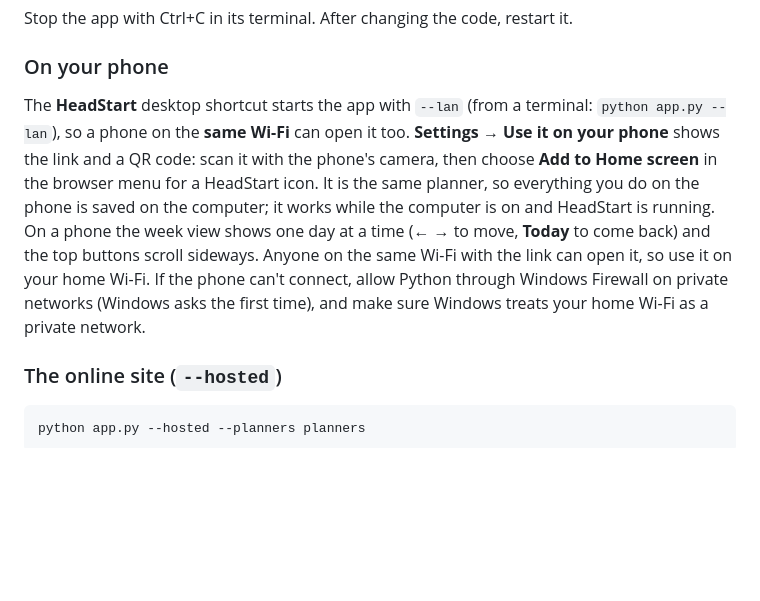
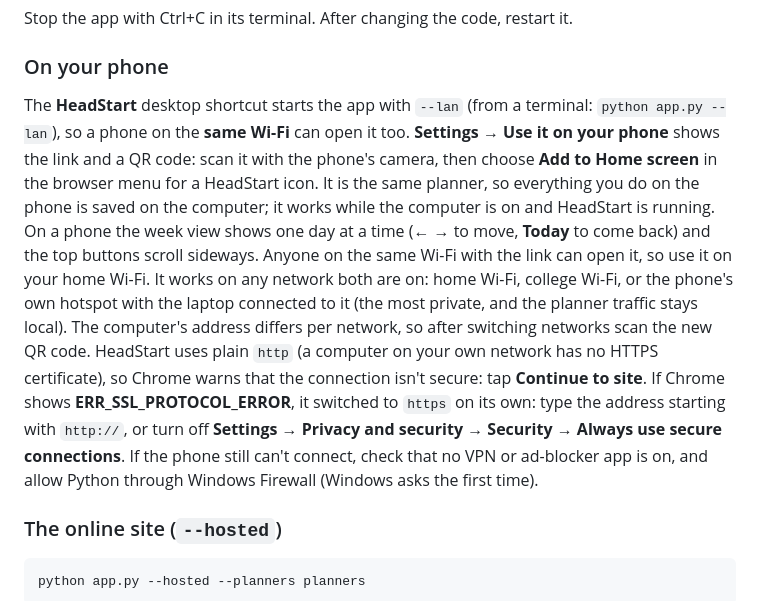
Before and after one commit to arcyadav/headstart-public, a Markdown page: HOW_TO_USE.md, the part around the change. Drawn GitHub-style; blank space fills up the shorter version.

Commit message:
Phone docs: networks, the http warning and ERR_SSL_PROTOCOL_ERROR
Co-Authored-By: Claude Opus 5.5 <noreply@anthropic.com>

```diff
--- a/HOW_TO_USE.md
+++ b/HOW_TO_USE.md
@@ -47,7 +47,7 @@ Stop the app with Ctrl+C in its terminal. After changing the code, restart it.
 
 ### On your phone
 
-The **HeadStart** desktop shortcut starts the app with `--lan` (from a terminal: `python app.py --lan`), so a phone on the **same Wi-Fi** can open it too. **Settings → Use it on your phone** shows the link and a QR code: scan it with the phone's camera, then choose **Add to Home screen** in the browser menu for a HeadStart icon. It is the same planner, so everything you do on the phone is saved on the computer; it works while the computer is on and HeadStart is running. On a phone the week view shows one day at a time (← → to move, **Today** to come back) and the top buttons scroll sideways. Anyone on the same Wi-Fi with the link can open it, so use it on your home Wi-Fi. If the phone can't connect, allow Python through Windows Firewall on private networks (Windows asks the first time), and make sure Windows treats your home Wi-Fi as a private network.
+The **HeadStart** desktop shortcut starts the app with `--lan` (from a terminal: `python app.py --lan`), so a phone on the **same Wi-Fi** can open it too. **Settings → Use it on your phone** shows the link and a QR code: scan it with the phone's camera, then choose **Add to Home screen** in the browser menu for a HeadStart icon. It is the same planner, so everything you do on the phone is saved on the computer; it works while the computer is on and HeadStart is running. On a phone the week view shows one day at a time (← → to move, **Today** to come back) and the top buttons scroll sideways. Anyone on the same Wi-Fi with the link can open it, so use it on your home Wi-Fi. It works on any network both are on: home Wi-Fi, college Wi-Fi, or the phone's own hotspot with the laptop connected to it (the most private, and the planner traffic stays local). The computer's address differs per network, so after switching networks scan the new QR code. HeadStart uses plain `http` (a computer on your own network has no HTTPS certificate), so Chrome warns that the connection isn't secure: tap **Continue to site**. If Chrome shows **ERR_SSL_PROTOCOL_ERROR**, it switched to `https` on its own: type the address starting with `http://`, or turn off **Settings → Privacy and security → Security → Always use secure connections**. If the phone still can't connect, check that no VPN or ad-blocker app is on, and allow Python through Windows Firewall (Windows asks the first time).
 
 ### The online site (`--hosted`)
 
```
Also changed, not shown: spec.md (+1 -1 lines).
